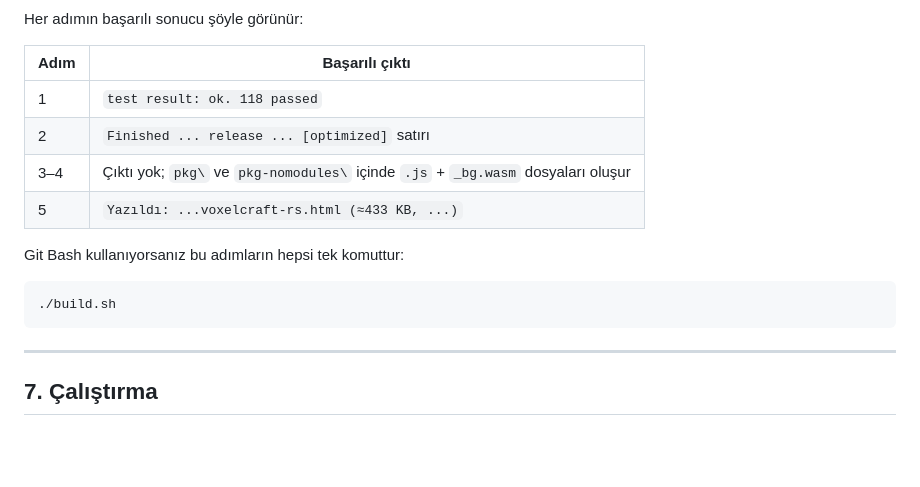
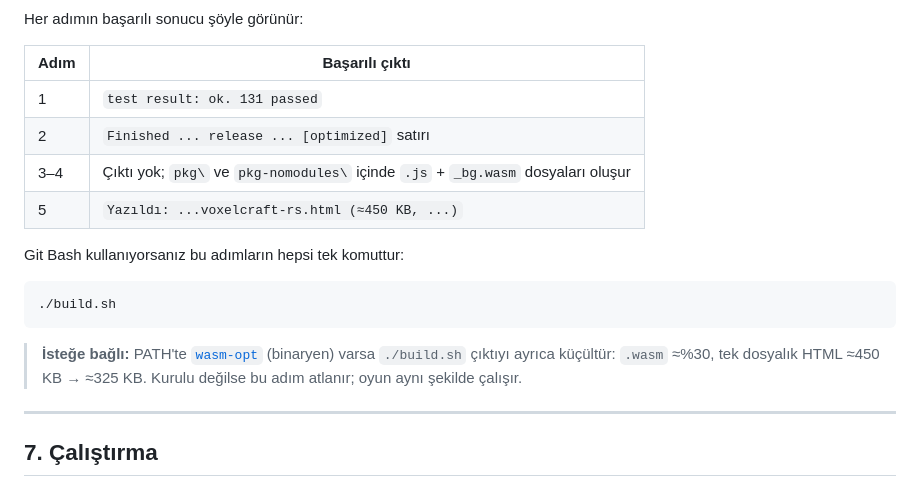
Before and after one commit to TAHAFURKANTOSUN/fictional-palm-tree, a Markdown page: KURULUM.md, the part around the change. Rendered like a GitHub page; blank space fills up the shorter version.

````diff
--- a/KURULUM.md
+++ b/KURULUM.md
@@ -153,16 +153,21 @@ Her adımın başarılı sonucu şöyle görünür:
 
 | Adım | Başarılı çıktı |
 |---|---|
-| 1 | `test result: ok. 118 passed` |
+| 1 | `test result: ok. 131 passed` |
 | 2 | `Finished ... release ... [optimized]` satırı |
 | 3–4 | Çıktı yok; `pkg\` ve `pkg-nomodules\` içinde `.js` + `_bg.wasm` dosyaları oluşur |
-| 5 | `Yazıldı: ...voxelcraft-rs.html (≈433 KB, ...)` |
+| 5 | `Yazıldı: ...voxelcraft-rs.html (≈450 KB, ...)` |
 
 Git Bash kullanıyorsanız bu adımların hepsi tek komuttur:
 
 ```bash
 ./build.sh
 ```
+
+> **İsteğe bağlı:** PATH'te [`wasm-opt`](https://github.com/WebAssembly/binaryen)
+> (binaryen) varsa `./build.sh` çıktıyı ayrıca küçültür: `.wasm` ≈%30, tek
+> dosyalık HTML ≈450 KB → ≈325 KB. Kurulu değilse bu adım atlanır; oyun aynı
+> şekilde çalışır.
 
 ---
 
````
Also changed, not shown: README.md (+40 -6 lines).
